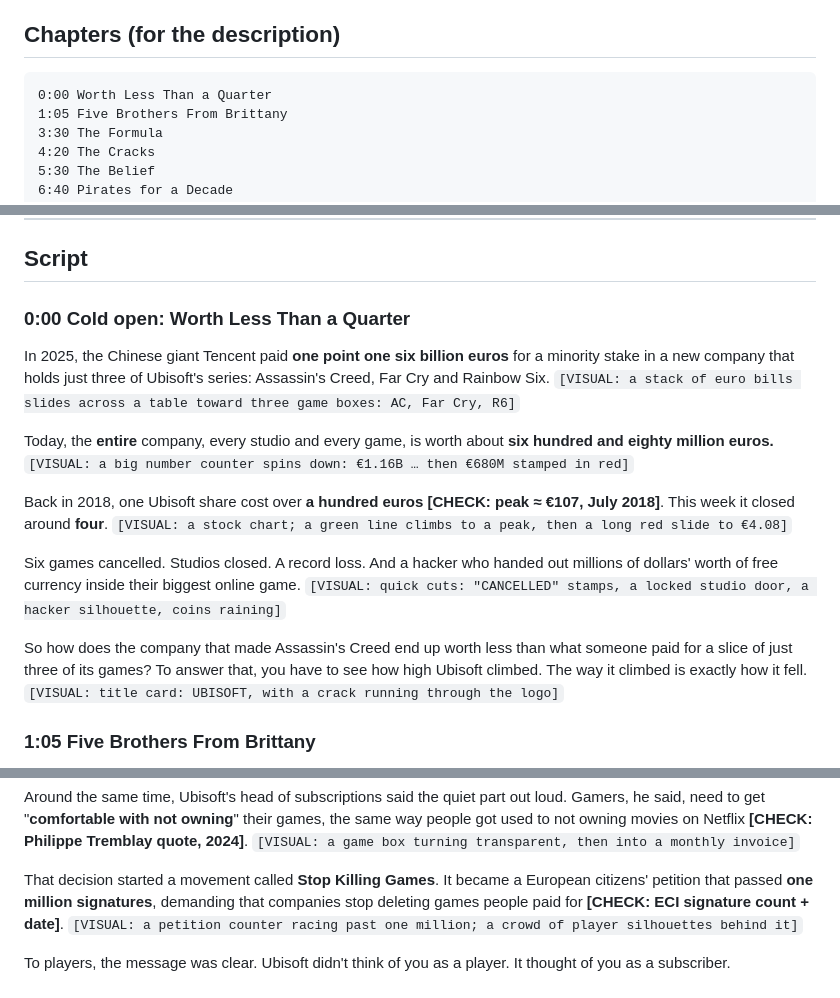
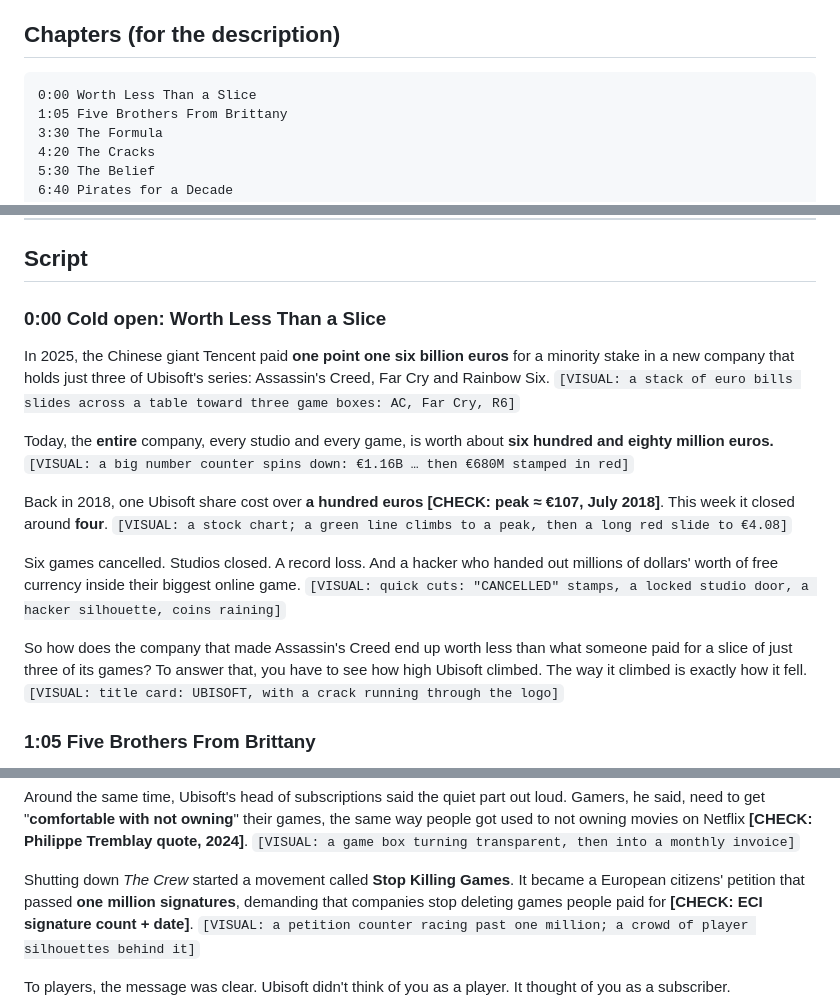
Before and after one commit to kounchi07/kounchi07, a Markdown page: brand-receipts/ubisoft-script.md, 3 parts joined by grey strips. GitHub-like rendering.

Commit message:
Ubisoft script: align section times with chapters, fix two lines
Co-Authored-By: Claude Opus 5.5 <noreply@anthropic.com>
Claude-Session: https://claude.ai/code/session_01W53Lyqge6DQgP39LQBRdVg

````diff
--- a/brand-receipts/ubisoft-script.md
+++ b/brand-receipts/ubisoft-script.md
@@ -24,7 +24,7 @@ add the chapters below to the description.
 ## Chapters (for the description)
 
 ```
-0:00 Worth Less Than a Quarter
+0:00 Worth Less Than a Slice
 1:05 Five Brothers From Brittany
 3:30 The Formula
 4:20 The Cracks
@@ -43,7 +43,7 @@ add the chapters below to the description.
 
 ## Script
 
-### 0:00 Cold open: Worth Less Than a Quarter
+### 0:00 Cold open: Worth Less Than a Slice
 
 In 2025, the Chinese giant Tencent paid **one point one six billion euros** for a minority
 stake in a new company that holds just three of Ubisoft's series: Assassin's Creed, Far Cry
@@ -63,8 +63,8 @@ dollars' worth of free currency inside their biggest online game.
 `[VISUAL: quick cuts: "CANCELLED" stamps, a locked studio door, a hacker silhouette, coins raining]`
 
 So how does the company that made Assassin's Creed end up worth less than what someone paid
-for a slice of just three of its games? To answer that, you have to see how high Ubisoft climbed. The way it
-climbed is exactly how it fell.
+for a slice of just three of its games? To answer that, you have to see how high Ubisoft
+climbed. The way it climbed is exactly how it fell.
 `[VISUAL: title card: UBISOFT, with a crack running through the logo]`
 
 ### 1:05 Five Brothers From Brittany
@@ -277,7 +276,7 @@ he said, need to get "**comfortable with not owning**" their games, the same way
 used to not owning movies on Netflix **[CHECK: Philippe Tremblay quote, 2024]**.
 `[VISUAL: a game box turning transparent, then into a monthly invoice]`
 
-That decision started a movement called **Stop Killing Games**. It became a European
+Shutting down *The Crew* started a movement called **Stop Killing Games**. It became a European
 citizens' petition that passed **one million signatures**, demanding that companies stop
 deleting games people paid for **[CHECK: ECI signature count + date]**.
 `[VISUAL: a petition counter racing past one million; a crowd of player silhouettes behind it]`
````
Also changed, not shown: other parts of brand-receipts/ubisoft-script.md (+13 -14 lines).
